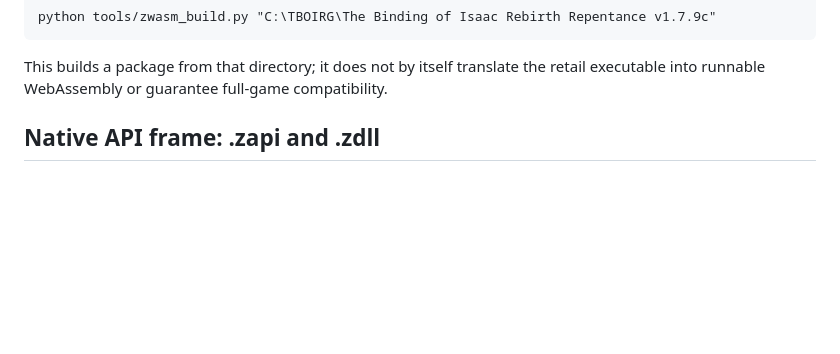
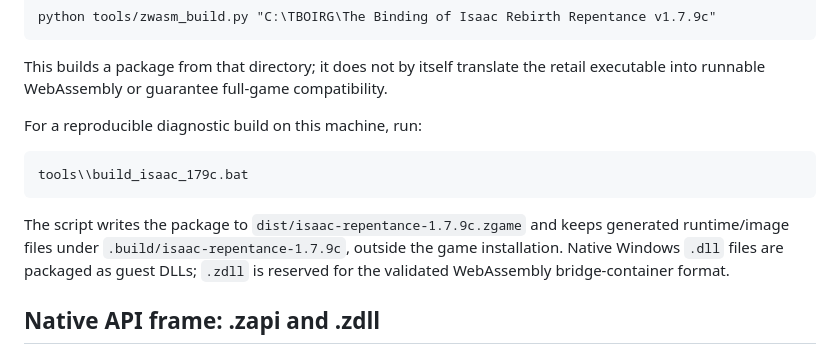
Before and after one commit to IndieRat/zgame, a Markdown page: README.md, the part around the change. Rendered like a GitHub page; blank space fills up the shorter version.

Commit message:
Document Isaac 1.7.9c diagnostic build workflow

```diff
--- a/README.md
+++ b/README.md
@@ -36,6 +36,12 @@ For the current Isaac Repentance 1.7.9c test directory, the packaging/diagnostic
     python tools/zwasm_build.py "C:\TBOIRG\The Binding of Isaac Rebirth Repentance v1.7.9c"
 
 This builds a package from that directory; it does not by itself translate the retail executable into runnable WebAssembly or guarantee full-game compatibility.
+
+For a reproducible diagnostic build on this machine, run:
+
+    tools\\build_isaac_179c.bat
+
+The script writes the package to `dist/isaac-repentance-1.7.9c.zgame` and keeps generated runtime/image files under `.build/isaac-repentance-1.7.9c`, outside the game installation. Native Windows `.dll` files are packaged as guest DLLs; `.zdll` is reserved for the validated WebAssembly bridge-container format.
 
 ## Native API frame: .zapi and .zdll
 
```
